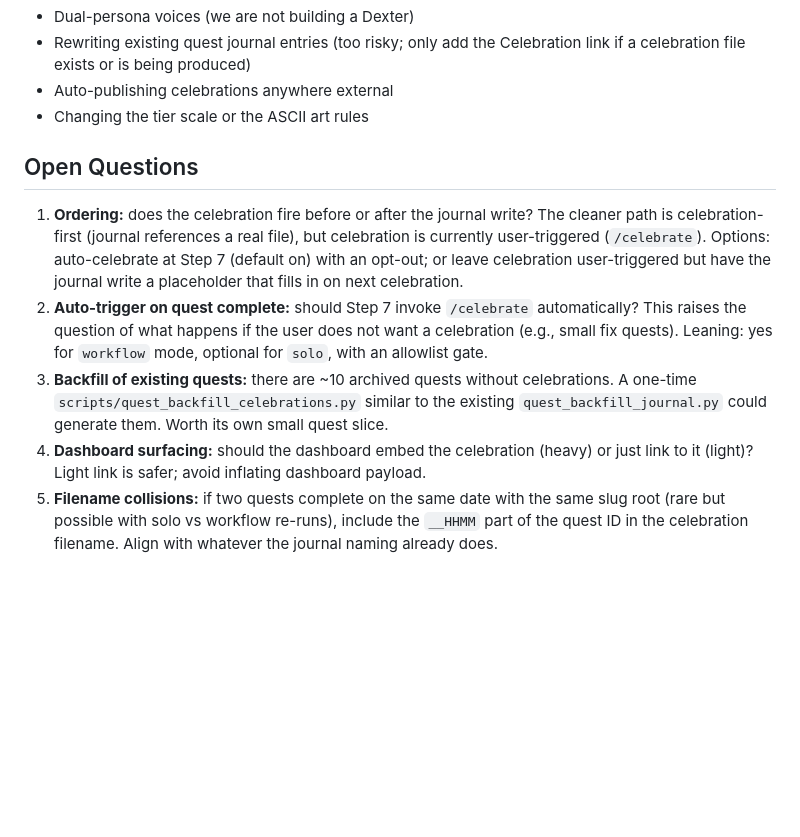
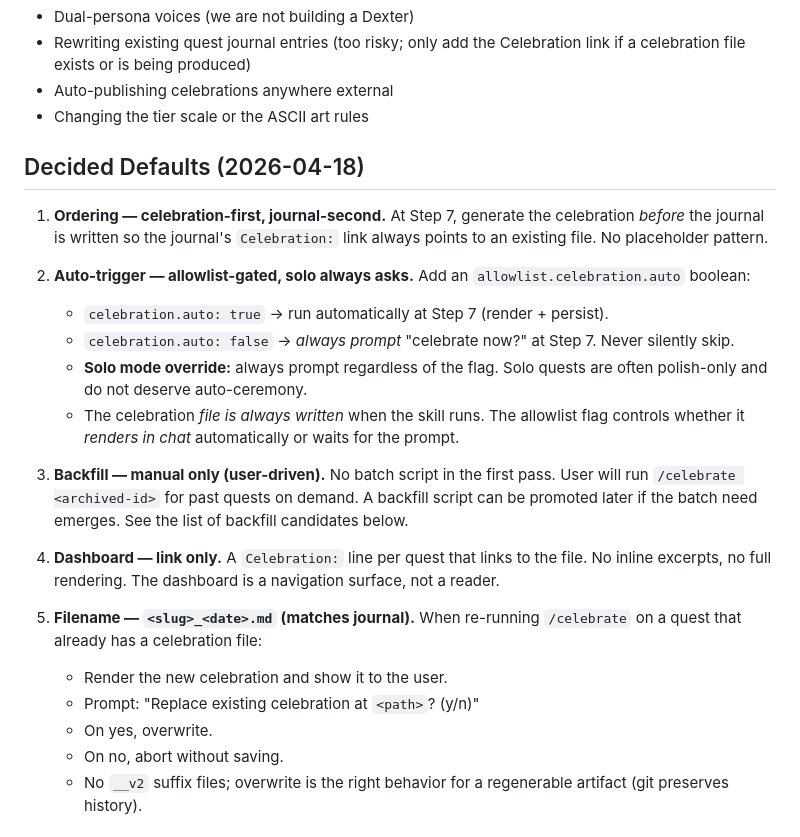
Before and after one commit to KjellKod/quest, a Markdown page: ideas/2026-04-17-persisted-celebrations-and-brief-in-cheers.md, the part around one of its changes. Drawn GitHub-style; blank space fills up the shorter version.

```diff
--- a/ideas/2026-04-17-persisted-celebrations-and-brief-in-cheers.md
+++ b/ideas/2026-04-17-persisted-celebrations-and-brief-in-cheers.md
@@ -138,10 +138,24 @@ Alternative order: celebration fires FIRST, journal is written SECOND with the c
 - Auto-publishing celebrations anywhere external
 - Changing the tier scale or the ASCII art rules
 
-## Open Questions
+## Decided Defaults (2026-04-18)
 
-1. **Ordering:** does the celebration fire before or after the journal write? The cleaner path is celebration-first (journal references a real file), but celebration is currently user-triggered (`/celebrate`). Options: auto-celebrate at Step 7 (default on) with an opt-out; or leave celebration user-triggered but have the journal write a placeholder that fills in on next celebration.
-2. **Auto-trigger on quest complete:** should Step 7 invoke `/celebrate` automatically? This raises the question of what happens if the user does not want a celebration (e.g., small fix quests). Leaning: yes for `workflow` mode, optional for `solo`, with an allowlist gate.
-3. **Backfill of existing quests:** there are ~10 archived quests without celebrations. A one-time `scripts/quest_backfill_celebrations.py` similar to the existing `quest_backfill_journal.py` could generate them. Worth its own small quest slice.
-4. **Dashboard surfacing:** should the dashboard embed the celebration (heavy) or just link to it (light)? Light link is safer; avoid inflating dashboard payload.
-5. **Filename collisions:** if two quests complete on the same date with the same slug root (rare but possible with solo vs workflow re-runs), include the `__HHMM` part of the quest ID in the celebration filename. Align with whatever the journal naming already does.
+1. **Ordering — celebration-first, journal-second.** At Step 7, generate the celebration *before* the journal is written so the journal's `Celebration:` link always points to an existing file. No placeholder pattern.
+
+2. **Auto-trigger — allowlist-gated, solo always asks.** Add an `allowlist.celebration.auto` boolean:
+   - `celebration.auto: true` → run automatically at Step 7 (render + persist).
+   - `celebration.auto: false` → *always prompt* "celebrate now?" at Step 7. Never silently skip.
+   - **Solo mode override:** always prompt regardless of the flag. Solo quests are often polish-only and do not deserve auto-ceremony.
+   - The celebration *file is always written* when the skill runs. The allowlist flag controls whether it *renders in chat* automatically or waits for the prompt.
+
+3. **Backfill — manual only (user-driven).** No batch script in the first pass. User will run `/celebrate <archived-id>` for past quests on demand. A backfill script can be promoted later if the batch need emerges. See the list of backfill candidates below.
+
+4. **Dashboard — link only.** A `Celebration:` line per quest that links to the file. No inline excerpts, no full rendering. The dashboard is a navigation surface, not a reader.
+
+5. **Filename — `<slug>_<date>.md` (matches journal).** When re-running `/celebrate` on a quest that already has a celebration file:
+   - Render the new celebration and show it to the user.
+   - Prompt: "Replace existing celebration at `<path>`? (y/n)"
+   - On yes, overwrite.
+   - On no, abort without saving.
+   - No `__v2` suffix files; overwrite is the right behavior for a regenerable artifact (git preserves history).
+
```
Also changed, not shown: other parts of ideas/2026-04-17-persisted-celebrations-and-brief-in-cheers.md (+78 -16 lines).
